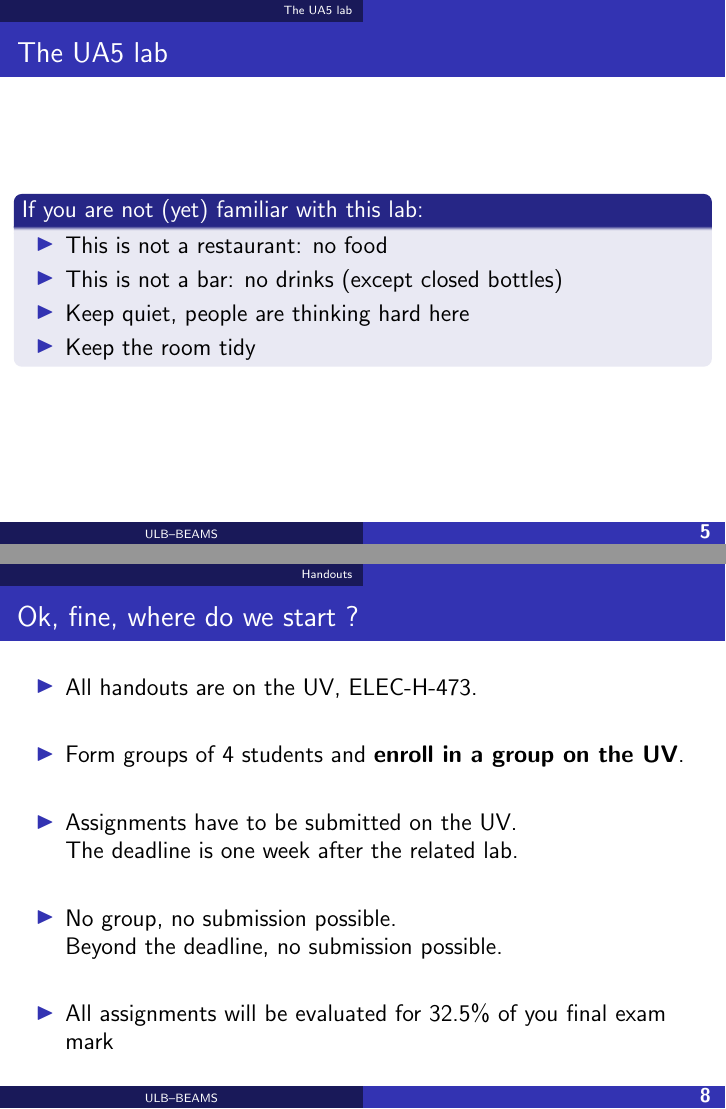
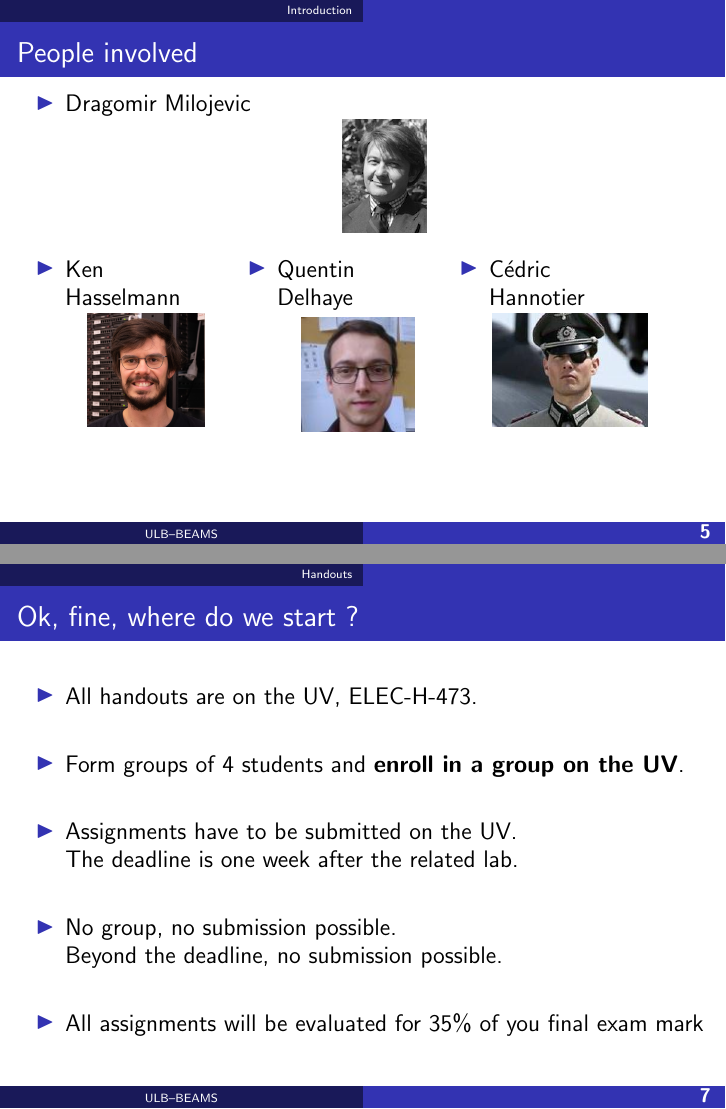
Before and after one commit to BEAMS-EE/ELECH473, LaTeX slides (presentation/presentation.tex): pages 6 and 9 of 11 before the commit and pages 6 and 8 of 10 after it, joined at a grey line. Compiled offline with pdfLaTeX.

Commit message:
update presentation, food,drinks and lab percentage

```diff
--- a/presentation/presentation.tex
+++ b/presentation/presentation.tex
@@ -39,9 +31,8 @@ $\sim$ \\
 Short introduction to the labs
 }
 \institute[\begin{tiny}ULB--BEAMS\end{tiny}]{%ULB--BEAMS%
-\includegraphics[height=1.1cm, origin=c]{figures/ulbquadri_mini.pdf} ~~ \includegraphics[height=1cm, origin=c]{figures/beamsWODept.pdf} ~~\raisebox{-2mm}{} %\includegraphics[height=0.75cm]{ee_Xlarge.png}
-% \\ $\therefore$ \\ \includegraphics[height=0.75cm]{inpn7logo.pdf}
- }%{BEAMS - ULB\\  ENSEEIHT}
+\includegraphics[height=1.1cm, origin=c]{figures/ulbquadri_mini.pdf} ~~ \includegraphics[height=1cm, origin=c]{figures/beamsWODept.pdf} ~~\raisebox{-2mm}{}
+ }
 
 \date[]{}
 
@@ -133,24 +122,26 @@ KR580VM80A die shot, CC by http://zeptobars.ru
 \end{frame}
 \setcounter{tocdepth}{3}
 
-\section{The UA5 lab}
-\begin{frame}
-\frametitle{The UA5 lab}
-%Voiture shadok
+% TODO: put this back if one day we can come back to UA5...
 
-\begin{block}<+->{If you are not (yet) familiar with this lab:}
+%\section{The UA5 lab}
+%\begin{frame}
+%\frametitle{The UA5 lab}
+%%Voiture shadok
 
-\begin{itemize}
-%\item Allumage des clignotants
-\item This is not a restaurant: no food
-\item This is not a bar: no drinks (except closed bottles)
-\item Keep quiet, people are thinking hard here
-%\item Attendance is mandatory
-\item Keep the room tidy
-%\item GPS
-\end{itemize}
-\end{block}
-\end{frame}
+%\begin{block}<+->{If you are not (yet) familiar with this lab:}
+
+%\begin{itemize}
+%%\item Allumage des clignotants
+%\item This is not a restaurant: no food
+%\item This is not a bar: no drinks (except closed bottles)
+%\item Keep quiet, people are thinking hard here
+%%\item Attendance is mandatory
+%\item Keep the room tidy
+%%\item GPS
+%\end{itemize}
+%\end{block}
+%\end{frame}
 
 \begin{frame}
 \frametitle{People involved}
@@ -220,9 +211,8 @@ Four microprocessor architectures:
 \item[]
 \item No group, no submission possible.\\Beyond the deadline, no submission possible.
 \item[]
-\item All assignments will be evaluated for 32.5\% of you final exam mark
+\item All assignments will be evaluated for 35\% of you final exam mark
 \end{itemize}
-
 
 
 \end{frame}
```
Also changed, not shown: presentation/video_script.txt (+2 -2 lines), Labo_RISC_1/elech473_risc_labo1.pdf, presentation/presentation.tex (10 more changed lines).
